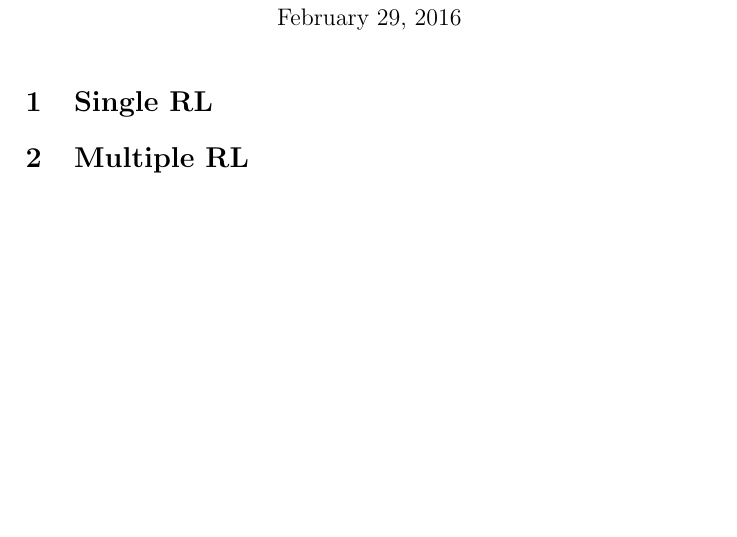
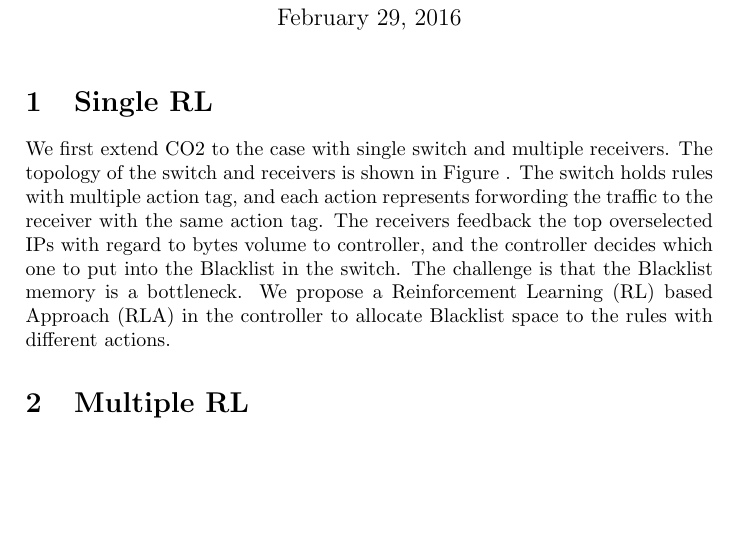
Before and after one commit to yunhong111/paper, a LaTeX document (inversemap/rl.tex): part of the page, cut so that both start at the same text. Compiled offline with pdfLaTeX.

Commit message:
yunhong 2-19: 15:44

```diff
--- a/inversemap/rl.tex
+++ b/inversemap/rl.tex
@@ -11,6 +11,9 @@
 
 \section{Single RL}
 % problem description
+  We first extend CO2 to the case with single switch and multiple receivers. The topology of the switch and receivers is shown in Figure {}. The switch holds rules with multiple action tag, and each action represents forwording the traffic to the receiver with the same action tag. The receivers feedback the top overselected IPs with regard to bytes volume to controller, and the controller decides which one to put into the Blacklist in the switch. The challenge is that the Blacklist memory is a bottleneck. We propose a Reinforcement Learning (RL) based Approach (RLA) in the controller to allocate Blacklist space to the rules with different actions.
+
+
 
 % RL reinforcement learning
 
```
Also changed, not shown: inversemap/rl.pdf, 2 other files.
